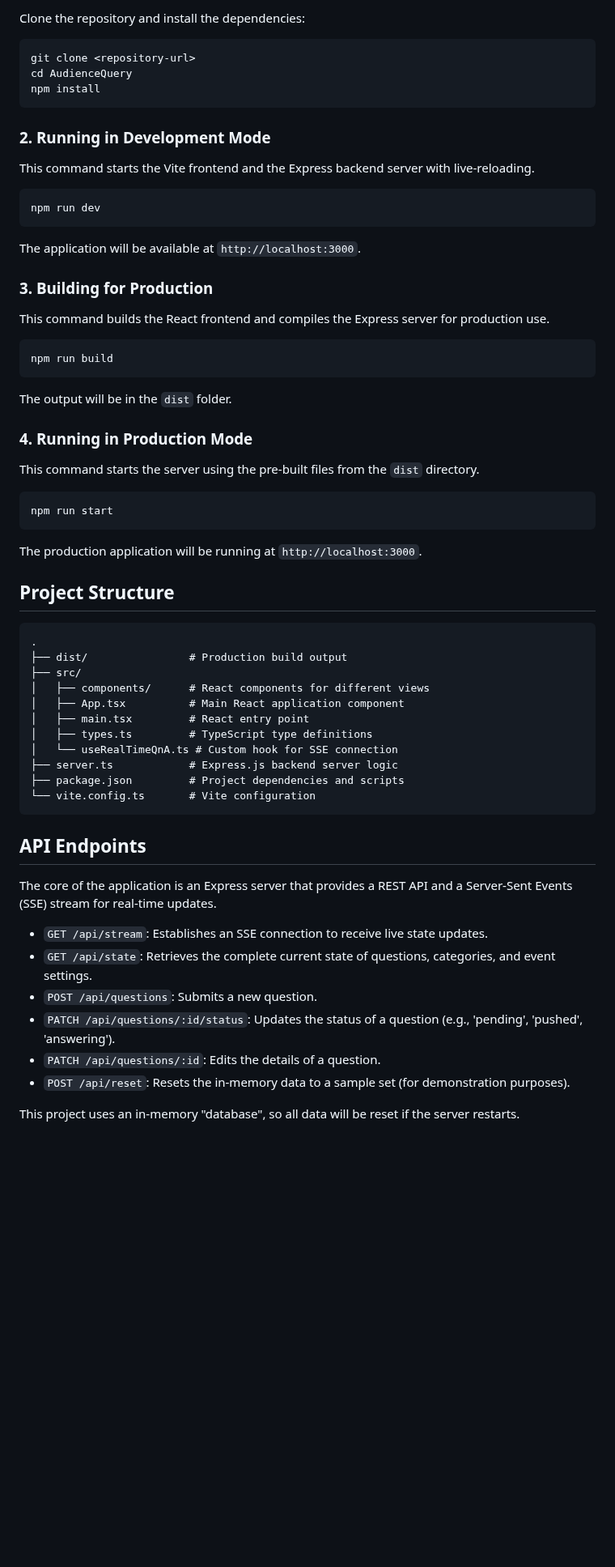
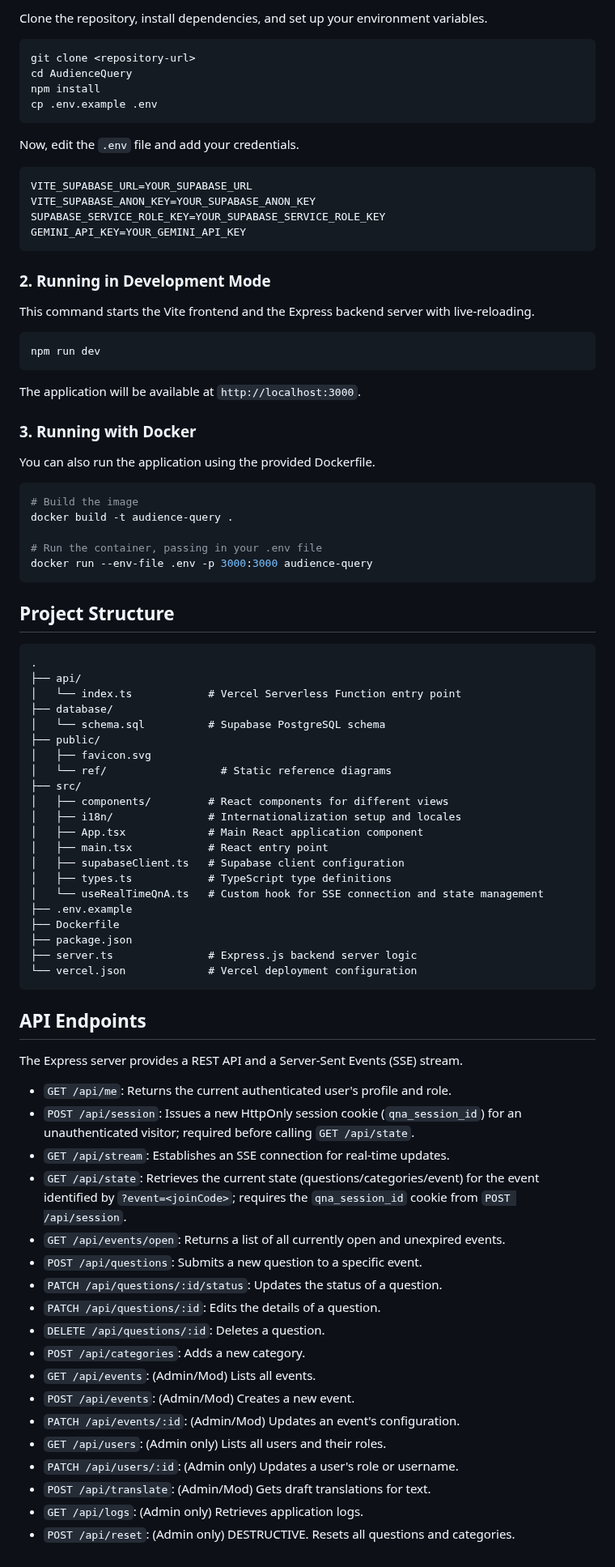
Before and after one commit to Ashish-Jeevanesan/AudienceQuery, a Markdown page: README.md, the part around one of its changes. Shown at 81% size. GitHub-like rendering; blank space fills up the shorter version.

````diff
--- a/README.md
+++ b/README.md
@@ -64,9 +86,19 @@ Visual references for how the system actually works, deployed alongside the app:
 
-Clone the repository and install the dependencies:
+Clone the repository, install dependencies, and set up your environment variables.
+
 ```bash
 git clone <repository-url>
 cd AudienceQuery
 npm install
+cp .env.example .env
+```
+
+Now, edit the `.env` file and add your credentials.
+```
+VITE_SUPABASE_URL=YOUR_SUPABASE_URL
+VITE_SUPABASE_ANON_KEY=YOUR_SUPABASE_ANON_KEY
+SUPABASE_SERVICE_ROLE_KEY=YOUR_SUPABASE_SERVICE_ROLE_KEY
+GEMINI_API_KEY=YOUR_GEMINI_API_KEY
 ```
 
 ### 2. Running in Development Mode
@@ -77,47 +109,63 @@ npm run dev
 ```
 The application will be available at `http://localhost:3000`.
 
-### 3. Building for Production
+### 3. Running with Docker
 
-This command builds the React frontend and compiles the Express server for production use.
+You can also run the application using the provided Dockerfile.
+
 ```bash
-npm run build
+# Build the image
+docker build -t audience-query .
+
+# Run the container, passing in your .env file
+docker run --env-file .env -p 3000:3000 audience-query
 ```
-The output will be in the `dist` folder.
-
-### 4. Running in Production Mode
-
-This command starts the server using the pre-built files from the `dist` directory.
-```bash
-npm run start
-```
-The production application will be running at `http://localhost:3000`.
 
 ## Project Structure
 
 ```
 .
-├── dist/                # Production build output
+├── api/
+│   └── index.ts            # Vercel Serverless Function entry point
+├── database/
+│   └── schema.sql          # Supabase PostgreSQL schema
+├── public/
+│   ├── favicon.svg
+│   └── ref/                  # Static reference diagrams
 ├── src/
-│   ├── components/      # React components for different views
-│   ├── App.tsx          # Main React application component
-│   ├── main.tsx         # React entry point
-│   ├── types.ts         # TypeScript type definitions
-│   └── useRealTimeQnA.ts # Custom hook for SSE connection
-├── server.ts            # Express.js backend server logic
-├── package.json         # Project dependencies and scripts
-└── vite.config.ts       # Vite configuration
+│   ├── components/         # React components for different views
+│   ├── i18n/               # Internationalization setup and locales
+│   ├── App.tsx             # Main React application component
+│   ├── main.tsx            # React entry point
+│   ├── supabaseClient.ts   # Supabase client configuration
+│   ├── types.ts            # TypeScript type definitions
+│   └── useRealTimeQnA.ts   # Custom hook for SSE connection and state management
+├── .env.example
+├── Dockerfile
+├── package.json
+├── server.ts               # Express.js backend server logic
+└── vercel.json             # Vercel deployment configuration
 ```
 
 ## API Endpoints
 
-The core of the application is an Express server that provides a REST API and a Server-Sent Events (SSE) stream for real-time updates.
+The Express server provides a REST API and a Server-Sent Events (SSE) stream.
 
-- `GET /api/stream`: Establishes an SSE connection to receive live state updates.
-- `GET /api/state`: Retrieves the complete current state of questions, categories, and event settings.
-- `POST /api/questions`: Submits a new question.
-- `PATCH /api/questions/:id/status`: Updates the status of a question (e.g., 'pending', 'pushed', 'answering').
-- `PATCH /api/questions/:id`: Edits the details of a question.
-- `POST /api/reset`: Resets the in-memory data to a sample set (for demonstration purposes).
-
-This project uses an in-memory "database", so all data will be reset if the server restarts.
+-   `GET /api/me`: Returns the current authenticated user's profile and role.
+-   `POST /api/session`: Issues a new HttpOnly session cookie (`qna_session_id`) for an unauthenticated visitor; required before calling `GET /api/state`.
+-   `GET /api/stream`: Establishes an SSE connection for real-time updates.
+-   `GET /api/state`: Retrieves the current state (questions/categories/event) for the event identified by `?event=<joinCode>`; requires the `qna_session_id` cookie from `POST /api/session`.
+-   `GET /api/events/open`: Returns a list of all currently open and unexpired events.
+-   `POST /api/questions`: Submits a new question to a specific event.
+-   `PATCH /api/questions/:id/status`: Updates the status of a question.
+-   `PATCH /api/questions/:id`: Edits the details of a question.
+-   `DELETE /api/questions/:id`: Deletes a question.
+-   `POST /api/categories`: Adds a new category.
+-   `GET /api/events`: (Admin/Mod) Lists all events.
+-   `POST /api/events`: (Admin/Mod) Creates a new event.
+-   `PATCH /api/events/:id`: (Admin/Mod) Updates an event's configuration.
+-   `GET /api/users`: (Admin only) Lists all users and their roles.
+-   `PATCH /api/users/:id`: (Admin only) Updates a user's role or username.
+-   `POST /api/translate`: (Admin/Mod) Gets draft translations for text.
+-   `GET /api/logs`: (Admin only) Retrieves application logs.
+-   `POST /api/reset`: (Admin only) DESTRUCTIVE. Resets all questions and categories.
````
Also changed, not shown: other parts of README.md (+52 -30 lines), docs/screenshots/architecture-diagram.png (added), docs/screenshots/audience-view.png (added), docs/screenshots/moderator-view.png (added), docs/screenshots/panel-view.png (added), docs/screenshots/question-lifecycle-diagram.png (added), docs/screenshots/stage-view.png (added).
